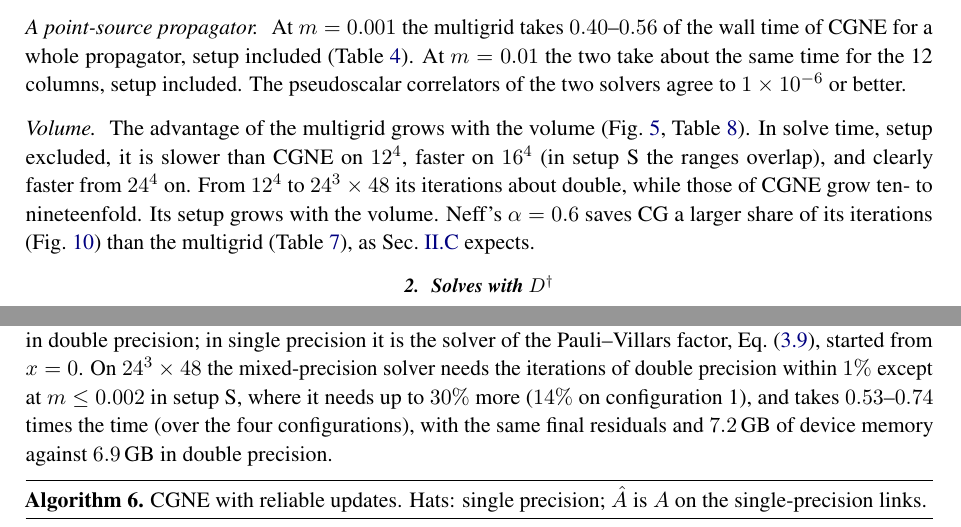
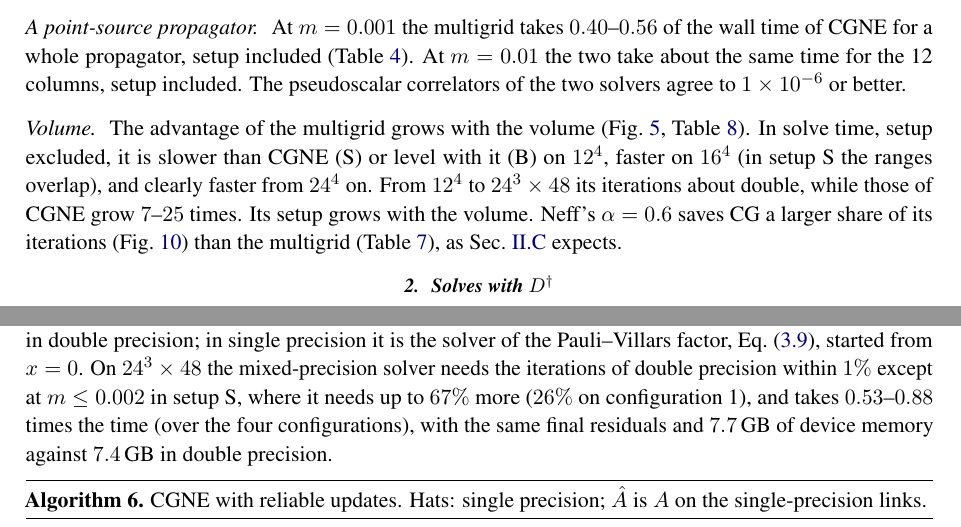
Before and after one commit to atsanroger/RutticeQCD, a LaTeX paper (docs/mg_background/MDWF_MULTIGRID_NOTE.tex, which reads docs/mg_background/results.tex): two parts of pages 19 and 32 of 43, joined at a grey line, cut so that both start at the same text. Compiled offline with pdfLaTeX.

Commit message:
MG note: final check of the CGNE numbers (mixed vs double, 12^4 B, volume growth, BiCGStab ratio)

```diff
--- a/docs/mg_background/MDWF_MULTIGRID_NOTE.tex
+++ b/docs/mg_background/MDWF_MULTIGRID_NOTE.tex
@@ -1537,8 +1537,8 @@ added to $y$ and the true residual $b-Ay$ is recomputed in double precision; CG
 the same search direction and stops only on the double-precision residual. With $\delta=0$ the
 algorithm is plain CG in double precision; in single precision it is the solver of the
 Pauli--Villars factor, Eq.~\eqref{eq:tikhonov}, started from $x=0$. On $24^3\times48$ the mixed-precision solver needs the
-iterations of double precision within $1\%$ except at $m\le0.002$ in setup~S, where it needs up to $30\%$ more ($14\%$ on configuration~1), and takes $0.53$--$0.74$ times the
-time (over the four configurations), with the same final residuals and $7.2$\,GB of device memory against $6.9$\,GB in double
+iterations of double precision within $1\%$ except at $m\le0.002$ in setup~S, where it needs up to $67\%$ more ($26\%$ on configuration~1), and takes $0.53$--$0.88$ times the
+time (over the four configurations), with the same final residuals and $7.7$\,GB of device memory against $7.4$\,GB in double
 precision.
 
 \begin{algorithm}[tbp]
--- a/docs/mg_background/results.tex
+++ b/docs/mg_background/results.tex
@@ -117,9 +117,9 @@ B & $0.01$ & $204$ & $17$ & $7.8$--$7.9$ & $1641$--$1745$ & $24.2$--$25.7$ & $31
 \end{table}
 
 \paragraph{Volume.} The advantage of the multigrid grows with the volume (Fig.~\ref{fig:volume},
-Table~\ref{tab:volume}). In solve time, setup excluded, it is slower than CGNE on $12^4$, faster on
+Table~\ref{tab:volume}). In solve time, setup excluded, it is slower than CGNE (S) or level with it (B) on $12^4$, faster on
 $16^4$ (in setup~S the ranges overlap), and clearly faster from $24^4$ on. From $12^4$ to $24^3\times48$
-its iterations about double, while those of CGNE grow ten- to nineteenfold. Its setup grows with the
+its iterations about double, while those of CGNE grow $7$--$25$ times. Its setup grows with the
 volume. Neff's $\alpha=0.6$ saves CG a larger share of its iterations (Fig.~\ref{fig:cgform}) than the
 multigrid (Table~\ref{tab:massscan}), as Sec.~\ref{sec:eo} expects.
 
```
Also changed, not shown: docs/mg_background/MDWF_MULTIGRID_NOTE.pdf, docs/mg_background/results.tex (2 more changed lines).
